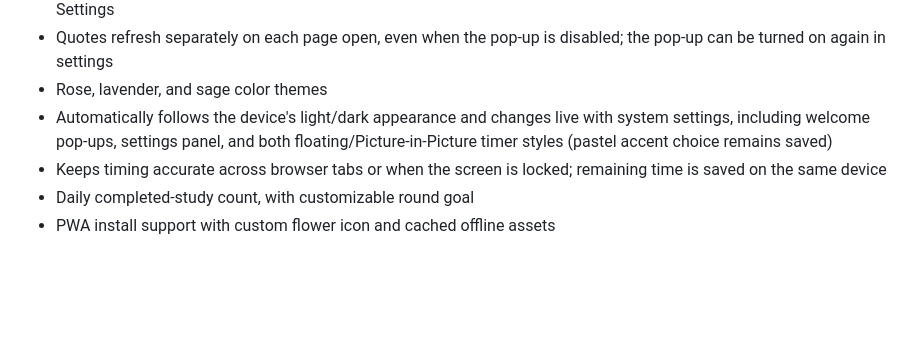
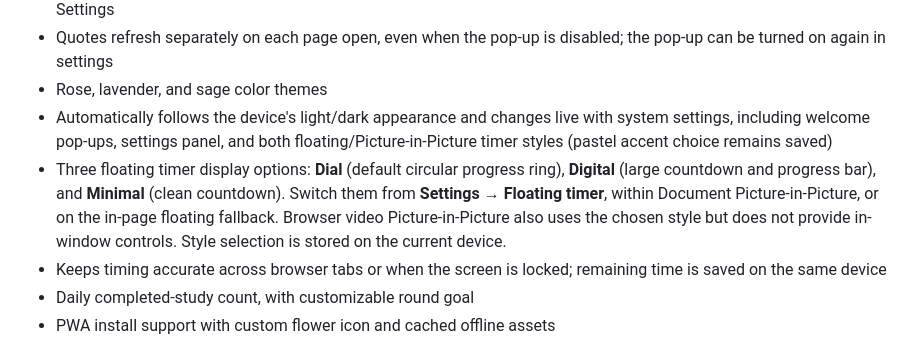
Before and after one commit to Jhamal96/Study-Tracker, a Markdown page: README.md, the part around the change. Rendered like a GitHub page; blank space fills up the shorter version.

Commit message:
Document selectable dial, digital and minimal Picture-in-Picture layouts

```diff
--- a/README.md
+++ b/README.md
@@ -15,6 +15,7 @@ A sweet, minimal study + break interval timer, made for Whitney.
 - Quotes refresh separately on each page open, even when the pop-up is disabled; the pop-up can be turned on again in settings
 - Rose, lavender, and sage color themes
 - Automatically follows the device's light/dark appearance and changes live with system settings, including welcome pop-ups, settings panel, and both floating/Picture-in-Picture timer styles (pastel accent choice remains saved)
+- Three floating timer display options: **Dial** (default circular progress ring), **Digital** (large countdown and progress bar), and **Minimal** (clean countdown). Switch them from **Settings → Floating timer**, within Document Picture-in-Picture, or on the in-page floating fallback. Browser video Picture-in-Picture also uses the chosen style but does not provide in-window controls. Style selection is stored on the current device.
 - Keeps timing accurate across browser tabs or when the screen is locked; remaining time is saved on the same device
 - Daily completed-study count, with customizable round goal
 - PWA install support with custom flower icon and cached offline assets
```
